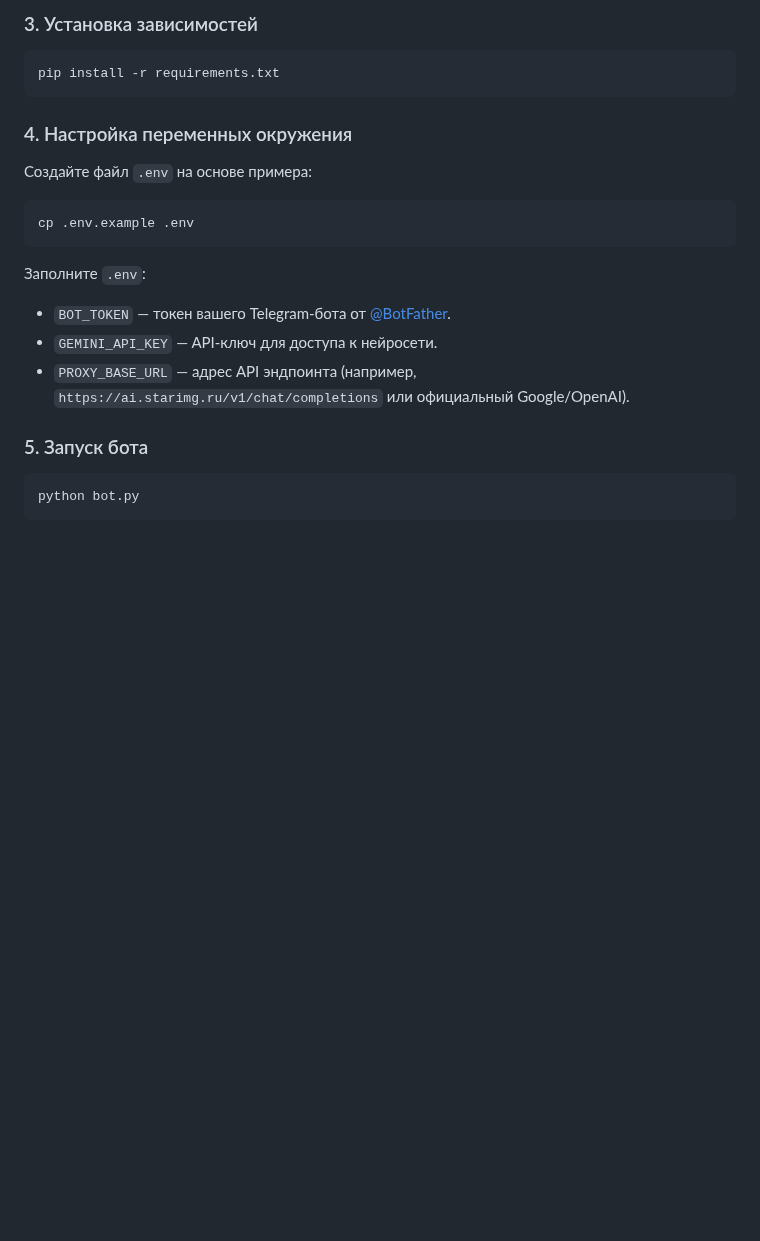
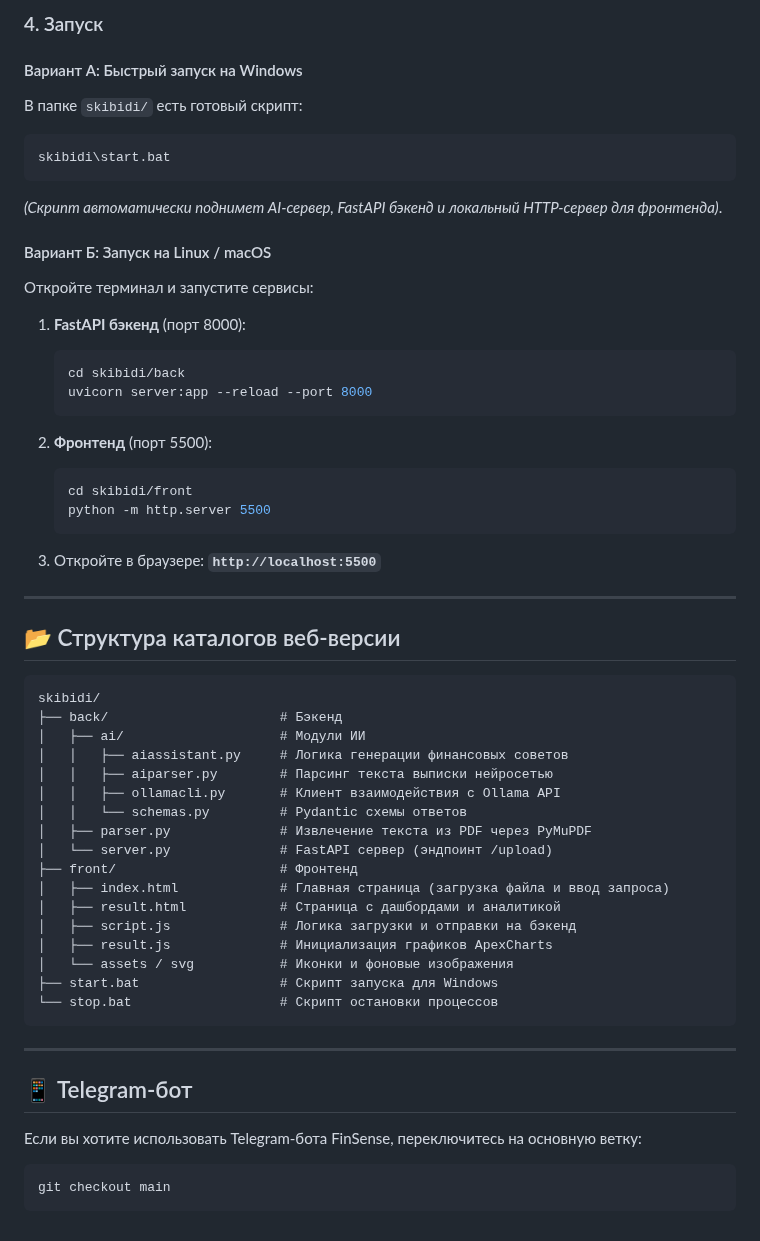
Before and after one commit to kajduch/FinSense, a Markdown page: README.md, the part around one of its changes. Drawn GitHub-style; blank space fills up the shorter version.

````diff
--- a/README.md
+++ b/README.md
@@ -37,21 +69,59 @@ source venv/bin/activate  # Для bash/zsh
 ```
 
-### 3. Установка зависимостей
-```bash
-pip install -r requirements.txt
+### 4. Запуск
+
+#### Вариант А: Быстрый запуск на Windows
+В папке `skibidi/` есть готовый скрипт:
+```cmd
+skibidi\start.bat
+```
+*(Скрипт автоматически поднимет AI-сервер, FastAPI бэкенд и локальный HTTP-сервер для фронтенда)*.
+
+#### Вариант Б: Запуск на Linux / macOS
+Откройте терминал и запустите сервисы:
+
+1. **FastAPI бэкенд** (порт 8000):
+   ```bash
+   cd skibidi/back
+   uvicorn server:app --reload --port 8000
+   ```
+
+2. **Фронтенд** (порт 5500):
+   ```bash
+   cd skibidi/front
+   python -m http.server 5500
+   ```
+
+3. Откройте в браузере: **`http://localhost:5500`**
+
+---
+
+## 📂 Структура каталогов веб-версии
+
+```
+skibidi/
+├── back/                      # Бэкенд
+│   ├── ai/                    # Модули ИИ
+│   │   ├── aiassistant.py     # Логика генерации финансовых советов
+│   │   ├── aiparser.py        # Парсинг текста выписки нейросетью
+│   │   ├── ollamacli.py       # Клиент взаимодействия с Ollama API
+│   │   └── schemas.py         # Pydantic схемы ответов
+│   ├── parser.py              # Извлечение текста из PDF через PyMuPDF
+│   └── server.py              # FastAPI сервер (эндпоинт /upload)
+├── front/                     # Фронтенд
+│   ├── index.html             # Главная страница (загрузка файла и ввод запроса)
+│   ├── result.html            # Страница с дашбордами и аналитикой
+│   ├── script.js              # Логика загрузки и отправки на бэкенд
+│   ├── result.js              # Инициализация графиков ApexCharts
+│   └── assets / svg           # Иконки и фоновые изображения
+├── start.bat                  # Скрипт запуска для Windows
+└── stop.bat                   # Скрипт остановки процессов
 ```
 
-### 4. Настройка переменных окружения
-Создайте файл `.env` на основе примера:
+---
+
+## 📱 Telegram-бот
+Если вы хотите использовать Telegram-бота FinSense, переключитесь на основную ветку:
 ```bash
-cp .env.example .env
+git checkout main
 ```
-Заполните `.env`:
-- `BOT_TOKEN` — токен вашего Telegram-бота от [@BotFather](https://t.me/BotFather).
-- `GEMINI_API_KEY` — API-ключ для доступа к нейросети.
-- `PROXY_BASE_URL` — адрес API эндпоинта (например, `https://ai.starimg.ru/v1/chat/completions` или официальный Google/OpenAI).
-
-### 5. Запуск бота
-```bash
-python bot.py
-```
````
Also changed, not shown: other parts of README.md (+55 -23 lines).
